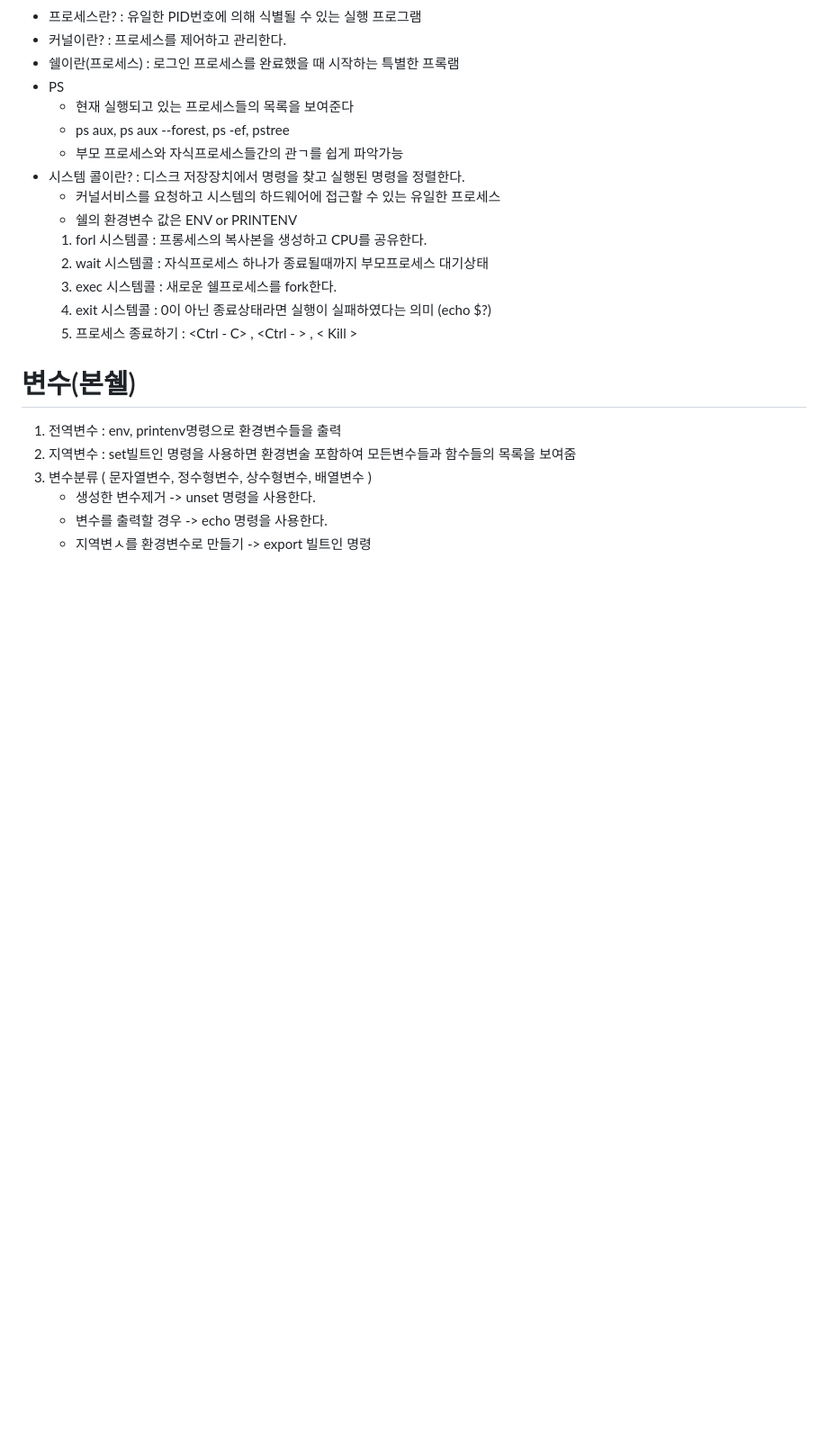
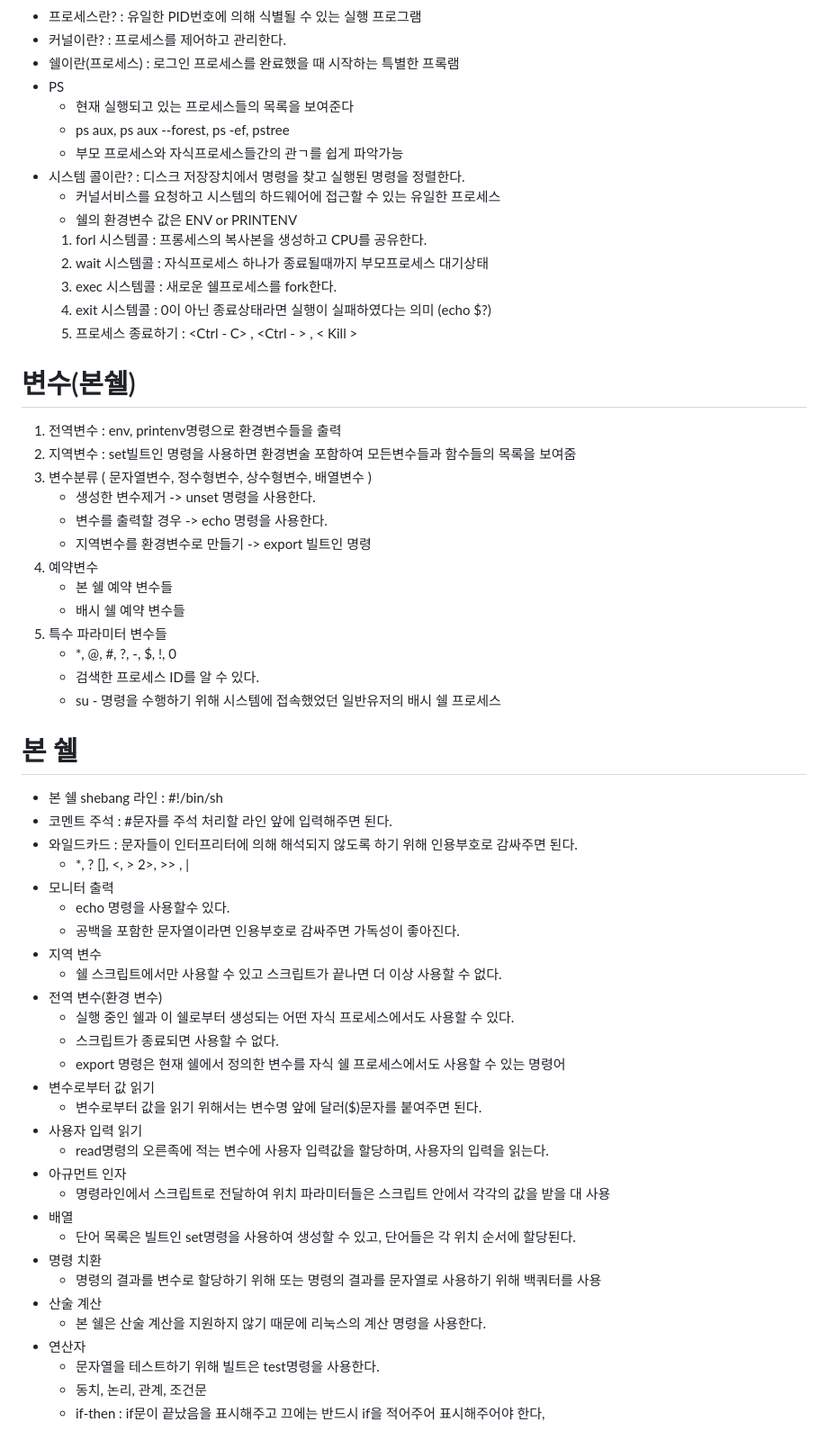
Before and after one commit to enrhd24/markdown_c, a Markdown page: shell/02.md, the part around the change printed below. Shown: that part at 90% size. GitHub-like rendering; blank space fills up the shorter version.

Commit message:
p237 added

```diff
--- a/shell/02.md
+++ b/shell/02.md
@@ -67,4 +70,44 @@
 3. 변수분류 ( 문자열변수, 정수형변수, 상수형변수, 배열변수 )
     - 생성한 변수제거 -> unset 명령을 사용한다.
     - 변수를 출력할 경우 -> echo 명령을 사용한다.
-    - 지역변ㅅ를 환경변수로 만들기 -> export 빌트인 명령
+    - 지역변수를 환경변수로 만들기 -> export 빌트인 명령
+4. 예약변수
+    - 본 쉘 예약 변수들
+    - 배시 쉘 예약 변수들
+5. 특수 파라미터 변수들
+    - *, @, #, ?, -, $, !, 0
+    - 검색한 프로세스 ID를 알 수 있다.
+    -  su - 명령을 수행하기 위해 시스템에 접속했었던 일반유저의 배시 쉘 프로세스
+
+# 본 쉘
+
+- 본 쉘 shebang 라인 : #!/bin/sh
+- 코멘트 주석 : #문자를 주석 처리할 라인 앞에 입력해주면 된다.
+- 와일드카드 : 문자들이 인터프리터에 의해 해석되지 않도록 하기 위해 인용부호로 감싸주면 된다.
+    - *, ? [], <, > 2>, >> , |
+- 모니터 출력
+    - echo 명령을 사용할수 있다.
+    -  공백을 포함한 문자열이라면 인용부호로 감싸주면 가독성이 좋아진다.
+- 지역 변수
+    - 쉘 스크립트에서만 사용할 수 있고 스크립트가 끝나면 더 이상 사용할 수 없다.
+- 전역 변수(환경 변수)
+    - 실행 중인 쉘과 이 쉘로부터 생성되는 어떤 자식 프로세스에서도 사용할 수 있다.
+    - 스크립트가 종료되면 사용할 수 없다.
+    - export 명령은 현재 쉘에서 정의한 변수를 자식 쉘 프로세스에서도 사용할 수 있는 명령어
+- 변수로부터 값 읽기
+    - 변수로부터 값을 읽기 위해서는 변수명 앞에 달러($)문자를 붙여주면 된다.
+- 사용자 입력 읽기
+    - read명령의 오른족에 적는 변수에 사용자 입력값을 할당하며, 사용자의 입력을 읽는다.
+- 아규먼트 인자
+    - 명령라인에서 스크립트로 전달하여 위치 파라미터들은 스크립트 안에서 각각의 값을 받을 대 사용
+- 배열
+    - 단어 목록은 빌트인 set명령을 사용하여 생성할 수 있고, 단어들은 각 위치 순서에 할당된다.
+- 명령 치환
+    - 명령의 결과를 변수로 할당하기 위해 또는 명령의 결과를 문자열로 사용하기 위해 백쿼터를 사용
+- 산술 계산
+    - 본 쉘은 산술 계산을 지원하지 않기 때문에 리눅스의 계산 명령을 사용한다.
+- 연산자
+    - 문자열을 테스트하기 위해 빌트은 test명령을 사용한다.
+    - 동치, 논리, 관계,
+조건문
+    - if-then :  if문이 끝났음을 표시해주고 끄에는 반드시 if을 적어주어 표시해주어야 한다,
```
Also changed, not shown: other parts of shell/02.md (+10 -7 lines).
